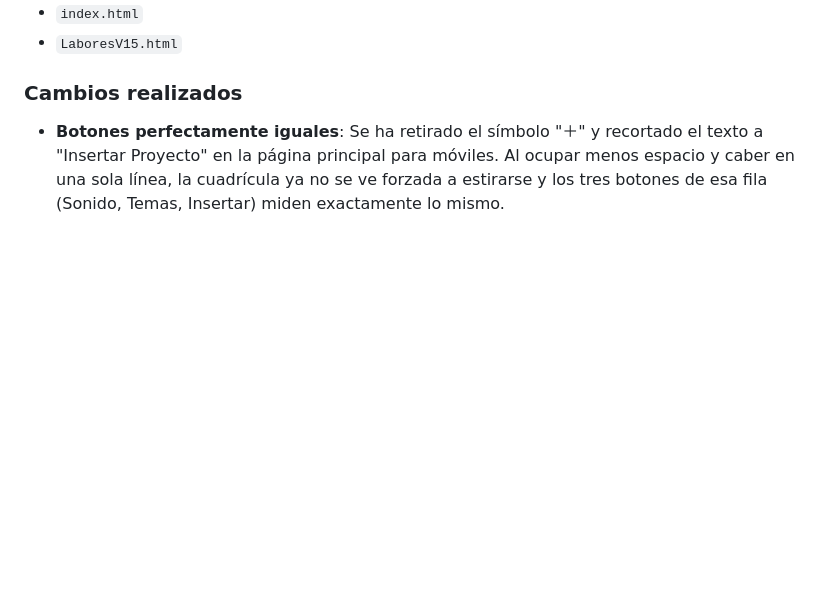
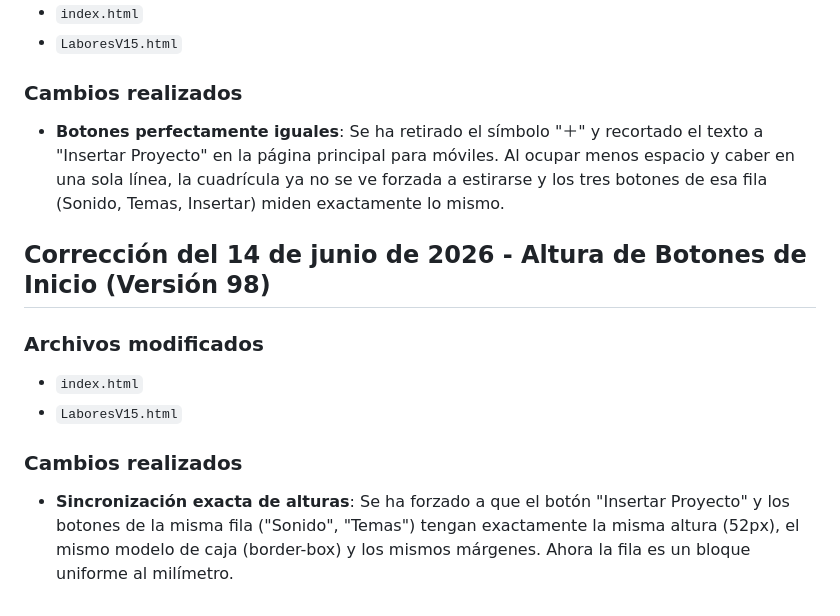
Before and after one commit to elialtarriba/Labores, a Markdown page: CODEX.md, the part around the change. GitHub-like rendering; blank space fills up the shorter version.

Commit message:
docs: document fix for uniform button heights in index.html and LaboresV15.html

```diff
--- a/CODEX.md
+++ b/CODEX.md
@@ -1071,3 +1071,12 @@ Cada nuevo encargo debe anadirse debajo con fecha, archivos tocados, cambios exa
 
 ### Cambios realizados
 - **Botones perfectamente iguales**: Se ha retirado el símbolo "＋" y recortado el texto a "Insertar Proyecto" en la página principal para móviles. Al ocupar menos espacio y caber en una sola línea, la cuadrícula ya no se ve forzada a estirarse y los tres botones de esa fila (Sonido, Temas, Insertar) miden exactamente lo mismo.
+
+## Corrección del 14 de junio de 2026 - Altura de Botones de Inicio (Versión 98)
+
+### Archivos modificados
+- `index.html`
+- `LaboresV15.html`
+
+### Cambios realizados
+- **Sincronización exacta de alturas**: Se ha forzado a que el botón "Insertar Proyecto" y los botones de la misma fila ("Sonido", "Temas") tengan exactamente la misma altura (52px), el mismo modelo de caja (border-box) y los mismos márgenes. Ahora la fila es un bloque uniforme al milímetro.
```
Also changed, not shown: REGISTRO.md (+9 -0 lines).
